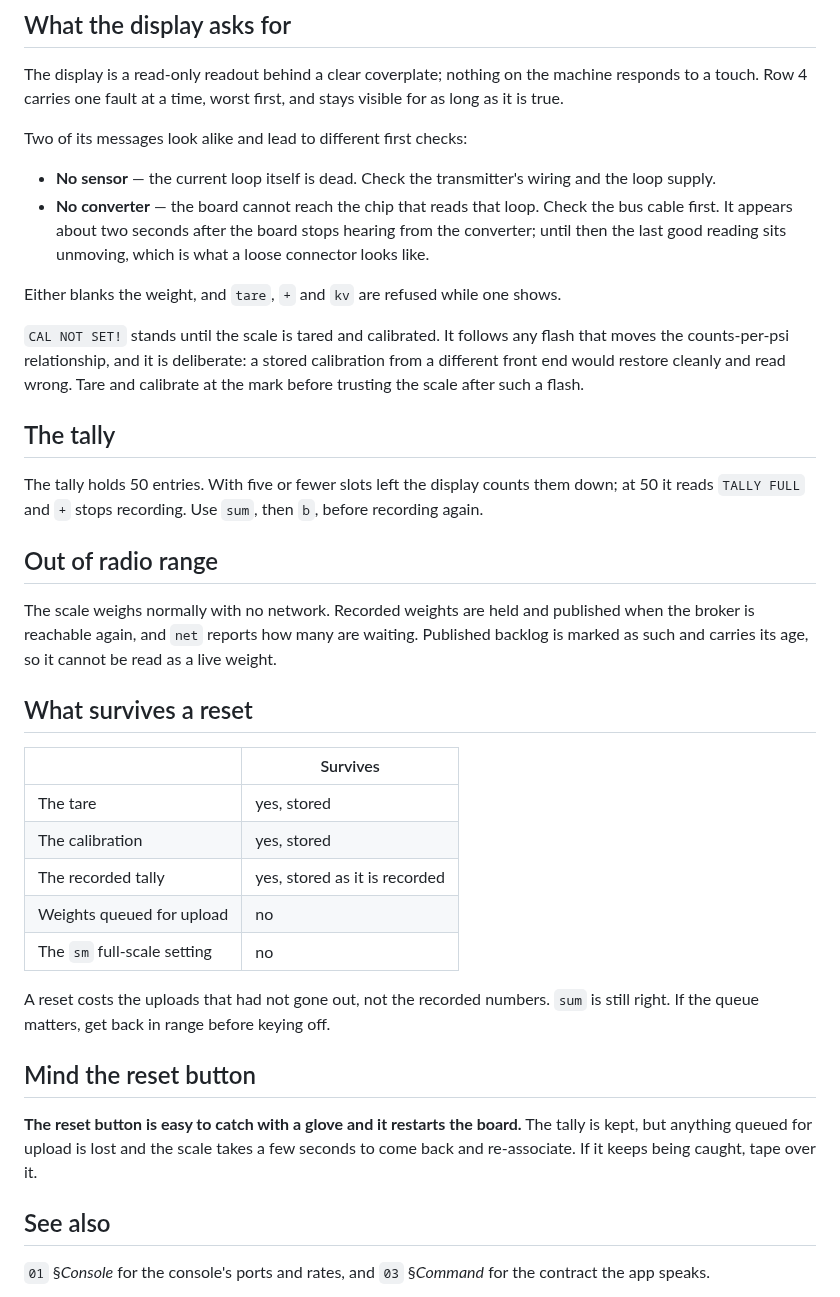
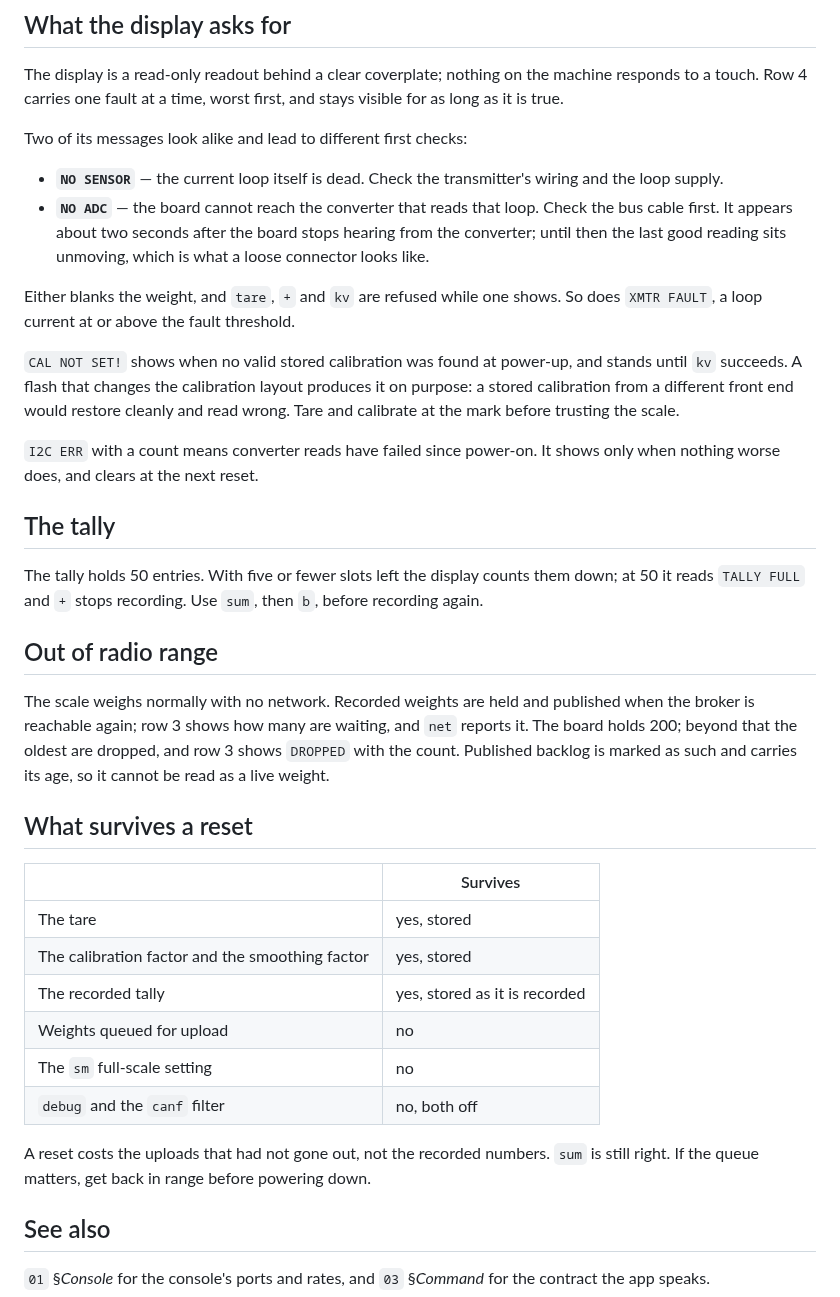
Before and after one commit to Alex-Pennington/ArduinoHydraulicScale, a Markdown page: references/07_operating_card.md, the part around one of its changes. Drawn GitHub-style.

```diff
--- a/references/07_operating_card.md
+++ b/references/07_operating_card.md
@@ -88,18 +93,22 @@ is true.
 
 Two of its messages look alike and lead to different first checks:
 
-- **No sensor** — the current loop itself is dead. Check the transmitter's wiring and the loop
+- **`NO SENSOR`** — the current loop itself is dead. Check the transmitter's wiring and the loop
   supply.
-- **No converter** — the board cannot reach the chip that reads that loop. Check the bus cable
-  first. It appears about two seconds after the board stops hearing from the converter; until
-  then the last good reading sits unmoving, which is what a loose connector looks like.
+- **`NO ADC`** — the board cannot reach the converter that reads that loop. Check the bus cable
+  first. It appears about two seconds after the board stops hearing from the converter;
+  until then the last good reading sits unmoving, which is what a loose connector looks like.
 
-Either blanks the weight, and `tare`, `+` and `kv` are refused while one shows.
+Either blanks the weight, and `tare`, `+` and `kv` are refused while one shows. So does
+`XMTR FAULT`, a loop current at or above the fault threshold.
 
-`CAL NOT SET!` stands until the scale is tared and calibrated. It follows any flash that moves
-the counts-per-psi relationship, and it is deliberate: a stored calibration from a different
-front end would restore cleanly and read wrong. Tare and calibrate at the mark before trusting
-the scale after such a flash.
+`CAL NOT SET!` shows when no valid stored calibration was found at power-up, and stands until
+`kv` succeeds. A flash that changes the calibration layout produces it on purpose: a stored
+calibration from a different front end would restore cleanly and read wrong. Tare and calibrate
+at the mark before trusting the scale.
+
+`I2C ERR` with a count means converter reads have failed since power-on. It shows only when
+nothing worse does, and clears at the next reset.
 
 ## The tally
 
@@ -109,27 +118,23 @@ it reads `TALLY FULL` and `+` stops recording. Use `sum`, then `b`, before recor
 ## Out of radio range
 
 The scale weighs normally with no network. Recorded weights are held and published when the
-broker is reachable again, and `net` reports how many are waiting. Published backlog is marked
-as such and carries its age, so it cannot be read as a live weight.
+broker is reachable again; row 3 shows how many are waiting, and `net` reports it. The board holds
+200; beyond that the oldest are dropped, and row 3 shows `DROPPED` with the count. Published
+backlog is marked as such and carries its age, so it cannot be read as a live weight.
 
 ## What survives a reset
 
 | | Survives |
 |---|---|
 | The tare | yes, stored |
-| The calibration | yes, stored |
+| The calibration factor and the smoothing factor | yes, stored |
 | The recorded tally | yes, stored as it is recorded |
 | Weights queued for upload | no |
 | The `sm` full-scale setting | no |
+| `debug` and the `canf` filter | no, both off |
 
 A reset costs the uploads that had not gone out, not the recorded numbers. `sum` is still
-right. If the queue matters, get back in range before keying off.
-
-## Mind the reset button
-
-**The reset button is easy to catch with a glove and it restarts the board.** The tally is kept,
-but anything queued for upload is lost and the scale takes a few seconds to come back and
-re-associate. If it keeps being caught, tape over it.
+right. If the queue matters, get back in range before powering down.
 
 ## See also
 
```
Also changed, not shown: other parts of references/07_operating_card.md (+27 -22 lines).
